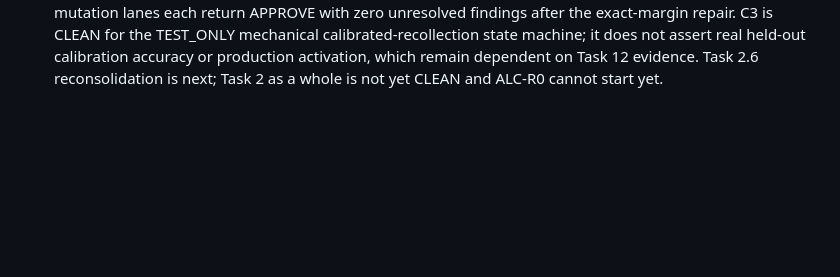
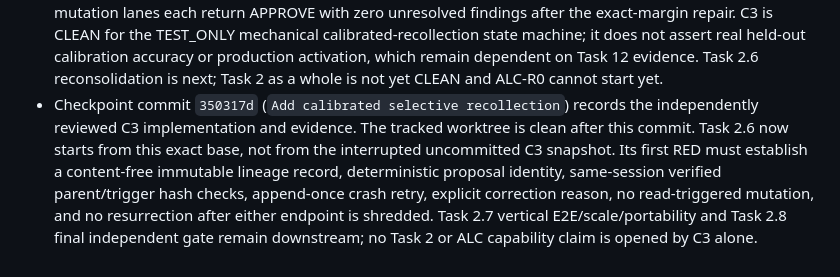
Before and after one commit to kaannsaydamm/ALUCLU, a Markdown page: TRAJECTORY.md, the part around the change. GitHub-like rendering; blank space fills up the shorter version.

Commit message:
Record C3 checkpoint and Task 2.6 handoff

```diff
--- a/TRAJECTORY.md
+++ b/TRAJECTORY.md
@@ -2313,3 +2313,13 @@ session can map each decision to the exact diff.
   assert real held-out calibration accuracy or production activation, which
   remain dependent on Task 12 evidence. Task 2.6 reconsolidation is next;
   Task 2 as a whole is not yet CLEAN and ALC-R0 cannot start yet.
+- Checkpoint commit `350317d` (`Add calibrated selective recollection`)
+  records the independently reviewed C3 implementation and evidence. The
+  tracked worktree is clean after this commit. Task 2.6 now starts from this
+  exact base, not from the interrupted uncommitted C3 snapshot. Its first RED
+  must establish a content-free immutable lineage record, deterministic
+  proposal identity, same-session verified parent/trigger hash checks,
+  append-once crash retry, explicit correction reason, no read-triggered
+  mutation, and no resurrection after either endpoint is shredded. Task 2.7
+  vertical E2E/scale/portability and Task 2.8 final independent gate remain
+  downstream; no Task 2 or ALC capability claim is opened by C3 alone.
```
